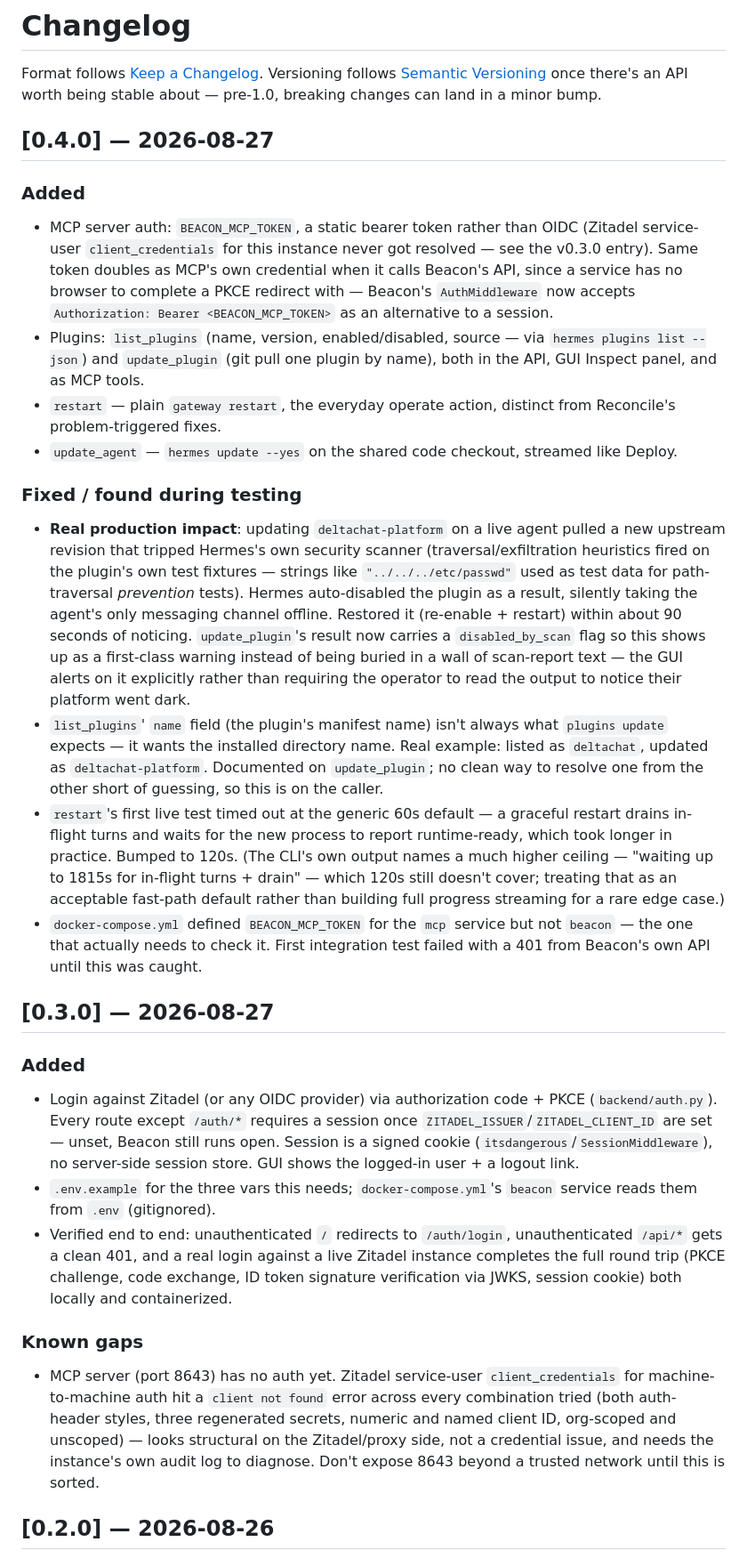
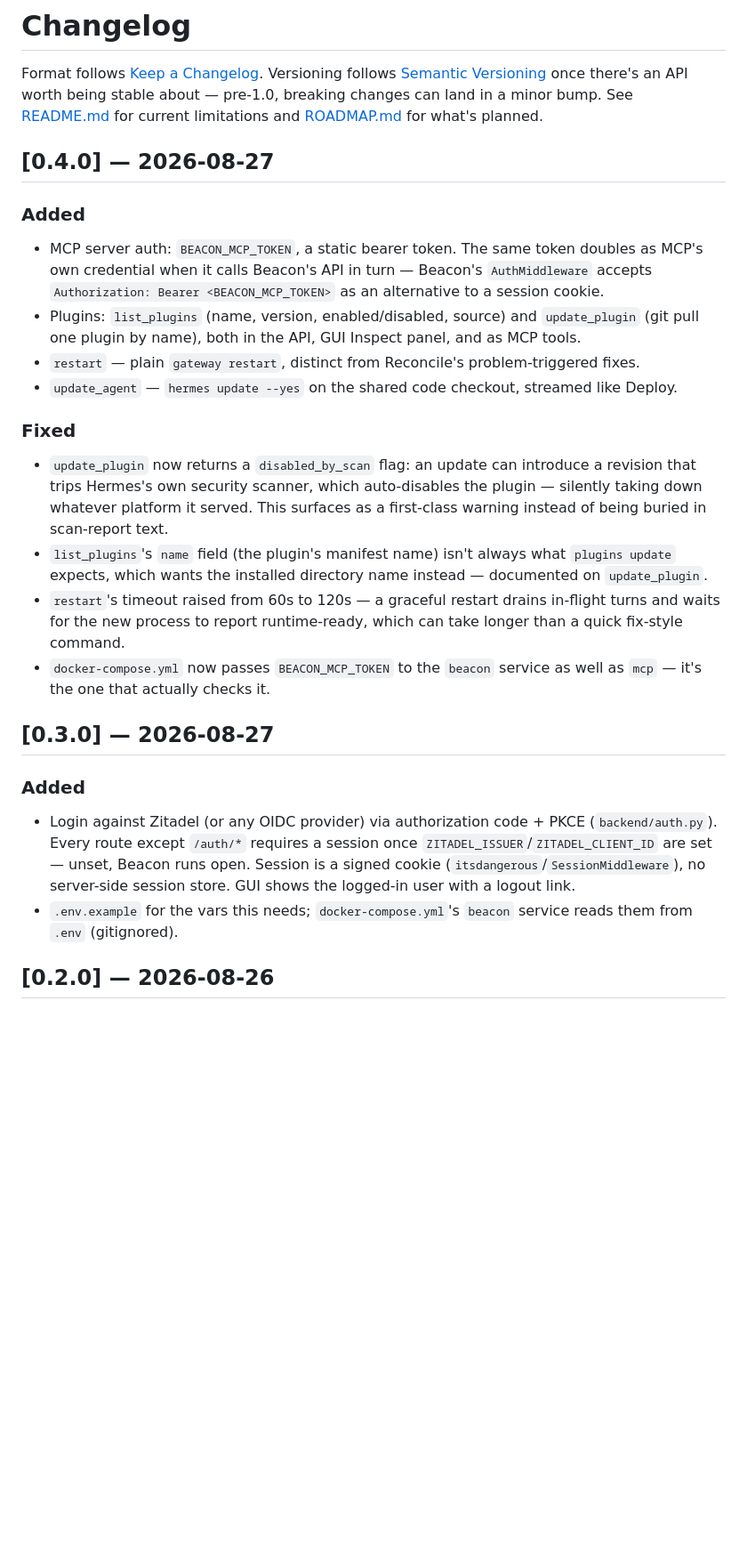
Before and after one commit to avedelphina/beacon, a Markdown page: CHANGELOG.md, the part around one of its changes. Shown at 89% size. Drawn GitHub-style; blank space fills up the shorter version.

```diff
--- a/CHANGELOG.md
+++ b/CHANGELOG.md
@@ -3,54 +3,41 @@
 Format follows [Keep a Changelog](https://keepachangelog.com/en/1.1.0/).
 Versioning follows [Semantic Versioning](https://semver.org/) once there's
 an API worth being stable about — pre-1.0, breaking changes can land in a
-minor bump.
+minor bump. See [README.md](README.md#limitations) for current limitations
+and [ROADMAP.md](ROADMAP.md) for what's planned.
 
 ## [0.4.0] — 2026-08-27
 
 ### Added
 
-- MCP server auth: `BEACON_MCP_TOKEN`, a static bearer token rather than
-  OIDC (Zitadel service-user `client_credentials` for this instance never
-  got resolved — see the v0.3.0 entry). Same token doubles as MCP's own
-  credential when it calls Beacon's API, since a service has no browser to
-  complete a PKCE redirect with — Beacon's `AuthMiddleware` now accepts
-  `Authorization: Bearer <BEACON_MCP_TOKEN>` as an alternative to a session.
-- Plugins: `list_plugins` (name, version, enabled/disabled, source — via
-  `hermes plugins list --json`) and `update_plugin` (git pull one plugin
-  by name), both in the API, GUI Inspect panel, and as MCP tools.
-- `restart` — plain `gateway restart`, the everyday operate action, distinct
-  from Reconcile's problem-triggered fixes.
+- MCP server auth: `BEACON_MCP_TOKEN`, a static bearer token. The same
+  token doubles as MCP's own credential when it calls Beacon's API in
+  turn — Beacon's `AuthMiddleware` accepts
+  `Authorization: Bearer <BEACON_MCP_TOKEN>` as an alternative to a
+  session cookie.
+- Plugins: `list_plugins` (name, version, enabled/disabled, source) and
+  `update_plugin` (git pull one plugin by name), both in the API, GUI
+  Inspect panel, and as MCP tools.
+- `restart` — plain `gateway restart`, distinct from Reconcile's
+  problem-triggered fixes.
 - `update_agent` — `hermes update --yes` on the shared code checkout,
   streamed like Deploy.
 
-### Fixed / found during testing
+### Fixed
 
-- **Real production impact**: updating `deltachat-platform` on a live agent
-  pulled a new upstream revision that tripped Hermes's own security scanner
-  (traversal/exfiltration heuristics fired on the plugin's own test
-  fixtures — strings like `"../../../etc/passwd"` used as test data for
-  path-traversal *prevention* tests). Hermes auto-disabled the plugin as a
-  result, silently taking the agent's only messaging channel offline.
-  Restored it (re-enable + restart) within about 90 seconds of noticing.
-  `update_plugin`'s result now carries a `disabled_by_scan` flag so this
-  shows up as a first-class warning instead of being buried in a wall of
-  scan-report text — the GUI alerts on it explicitly rather than requiring
-  the operator to read the output to notice their platform went dark.
-- `list_plugins`' `name` field (the plugin's manifest name) isn't always
-  what `plugins update` expects — it wants the installed directory name.
-  Real example: listed as `deltachat`, updated as `deltachat-platform`.
-  Documented on `update_plugin`; no clean way to resolve one from the other
-  short of guessing, so this is on the caller.
-- `restart`'s first live test timed out at the generic 60s default — a
-  graceful restart drains in-flight turns and waits for the new process to
-  report runtime-ready, which took longer in practice. Bumped to 120s.
-  (The CLI's own output names a much higher ceiling — "waiting up to 1815s
-  for in-flight turns + drain" — which 120s still doesn't cover; treating
-  that as an acceptable fast-path default rather than building full
-  progress streaming for a rare edge case.)
-- `docker-compose.yml` defined `BEACON_MCP_TOKEN` for the `mcp` service but
-  not `beacon` — the one that actually needs to check it. First integration
-  test failed with a 401 from Beacon's own API until this was caught.
+- `update_plugin` now returns a `disabled_by_scan` flag: an update can
+  introduce a revision that trips Hermes's own security scanner, which
+  auto-disables the plugin — silently taking down whatever platform it
+  served. This surfaces as a first-class warning instead of being buried
+  in scan-report text.
+- `list_plugins`'s `name` field (the plugin's manifest name) isn't always
+  what `plugins update` expects, which wants the installed directory name
+  instead — documented on `update_plugin`.
+- `restart`'s timeout raised from 60s to 120s — a graceful restart drains
+  in-flight turns and waits for the new process to report runtime-ready,
+  which can take longer than a quick fix-style command.
+- `docker-compose.yml` now passes `BEACON_MCP_TOKEN` to the `beacon`
+  service as well as `mcp` — it's the one that actually checks it.
 
 ## [0.3.0] — 2026-08-27
 
@@ -59,26 +46,11 @@ minor bump.
 - Login against Zitadel (or any OIDC provider) via authorization code +
   PKCE (`backend/auth.py`). Every route except `/auth/*` requires a
   session once `ZITADEL_ISSUER`/`ZITADEL_CLIENT_ID` are set — unset,
-  Beacon still runs open. Session is a signed cookie
+  Beacon runs open. Session is a signed cookie
   (`itsdangerous`/`SessionMiddleware`), no server-side session store.
-  GUI shows the logged-in user + a logout link.
-- `.env.example` for the three vars this needs; `docker-compose.yml`'s
-  `beacon` service reads them from `.env` (gitignored).
-- Verified end to end: unauthenticated `/` redirects to `/auth/login`,
-  unauthenticated `/api/*` gets a clean 401, and a real login against a
-  live Zitadel instance completes the full round trip (PKCE challenge,
-  code exchange, ID token signature verification via JWKS, session
-  cookie) both locally and containerized.
-
-### Known gaps
-
-- MCP server (port 8643) has no auth yet. Zitadel service-user
-  `client_credentials` for machine-to-machine auth hit a `client not
-  found` error across every combination tried (both auth-header styles,
-  three regenerated secrets, numeric and named client ID, org-scoped and
-  unscoped) — looks structural on the Zitadel/proxy side, not a
-  credential issue, and needs the instance's own audit log to diagnose.
-  Don't expose 8643 beyond a trusted network until this is sorted.
+  GUI shows the logged-in user with a logout link.
+- `.env.example` for the vars this needs; `docker-compose.yml`'s `beacon`
+  service reads them from `.env` (gitignored).
 
 ## [0.2.0] — 2026-08-26
 
```
Also changed, not shown: other parts of CHANGELOG.md (+23 -37 lines), README.md (+19 -8 lines), ROADMAP.md (added, +104 -0 lines).
